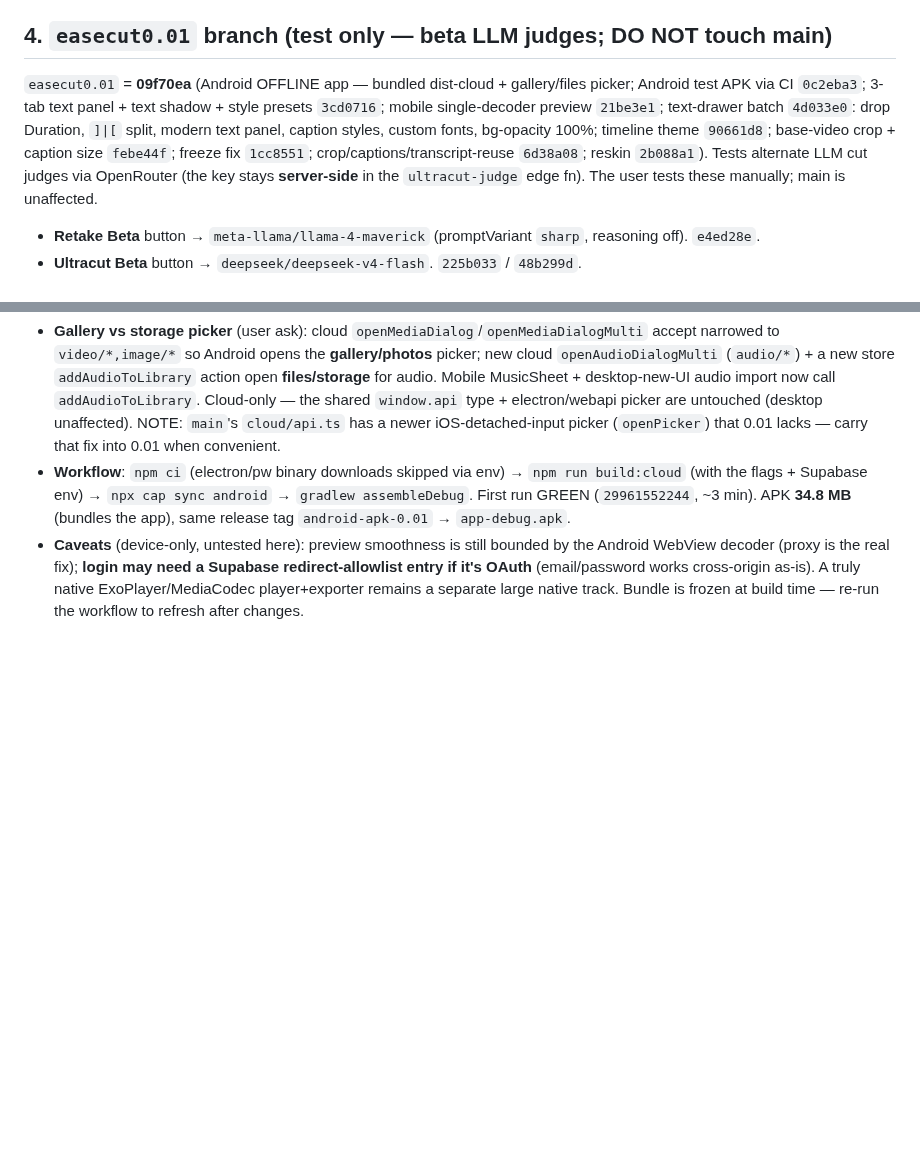
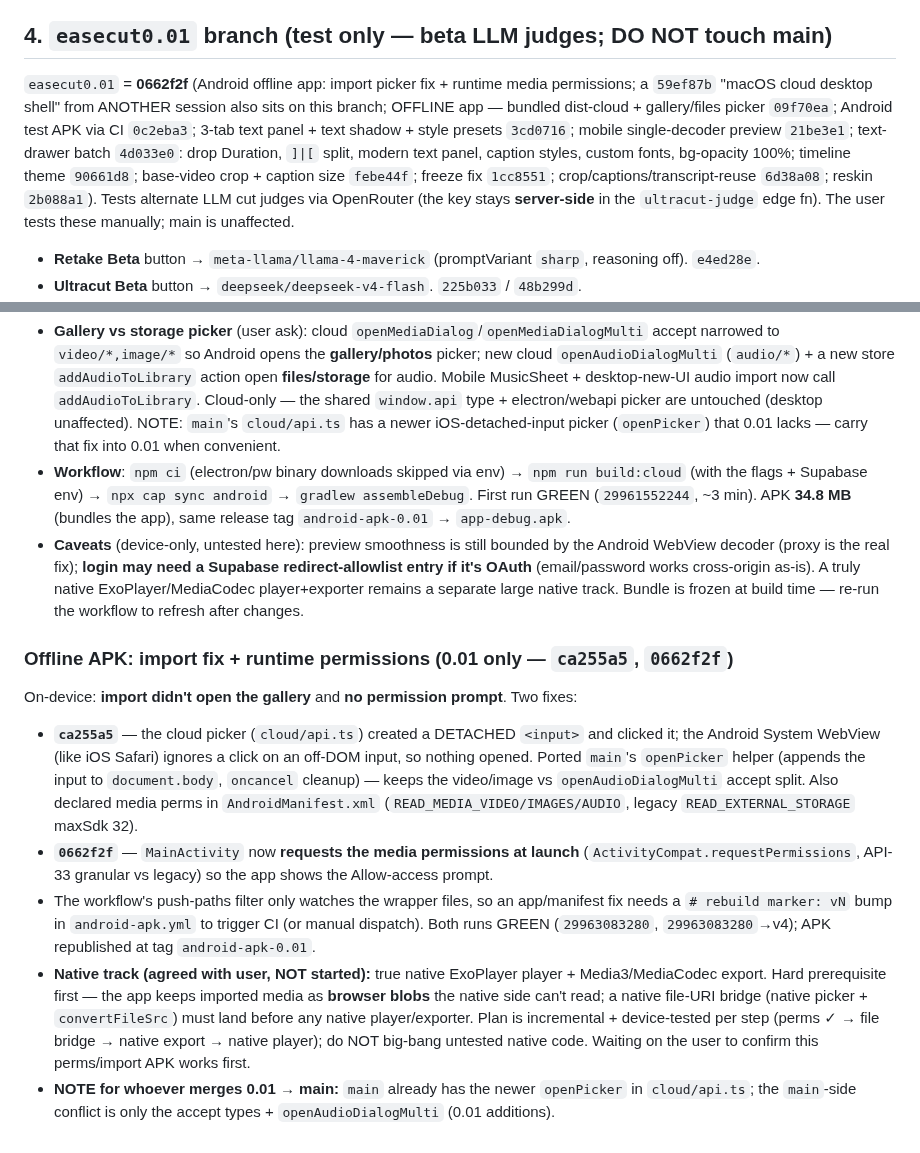
Before and after one commit to tayz07814-ctrl/easecutpro, a Markdown page: HANDOFF-CLOUD.md, 2 parts joined by grey strips. Rendered like a GitHub page; blank space fills up the shorter version.

Commit message:
HANDOFF-CLOUD §4: offline APK import fix + runtime media permissions (0662f2f)

```diff
--- a/HANDOFF-CLOUD.md
+++ b/HANDOFF-CLOUD.md
@@ -51,7 +51,7 @@ the device**; only the extracted 16 kHz mono audio (WAV) is uploaded to the STT
 - If re-attempting the iOS silent-export fix: **cloud-only** (`IS_CLOUD` gate), never in shared `localExport`.
 
 ## 4. `easecut0.01` branch (test only — beta LLM judges; DO NOT touch main)
-`easecut0.01` = **09f70ea** (Android OFFLINE app — bundled dist-cloud + gallery/files picker; Android test APK via CI `0c2eba3`; 3-tab text panel + text shadow + style presets `3cd0716`; mobile single-decoder preview `21be3e1`; text-drawer batch `4d033e0`: drop Duration, `]|[` split, modern text panel, caption styles, custom fonts, bg-opacity 100%; timeline theme `90661d8`; base-video crop + caption size `febe44f`; freeze fix `1cc8551`; crop/captions/transcript-reuse `6d38a08`; reskin `2b088a1`). Tests alternate
+`easecut0.01` = **0662f2f** (Android offline app: import picker fix + runtime media permissions; a `59ef87b` "macOS cloud desktop shell" from ANOTHER session also sits on this branch; OFFLINE app — bundled dist-cloud + gallery/files picker `09f70ea`; Android test APK via CI `0c2eba3`; 3-tab text panel + text shadow + style presets `3cd0716`; mobile single-decoder preview `21be3e1`; text-drawer batch `4d033e0`: drop Duration, `]|[` split, modern text panel, caption styles, custom fonts, bg-opacity 100%; timeline theme `90661d8`; base-video crop + caption size `febe44f`; freeze fix `1cc8551`; crop/captions/transcript-reuse `6d38a08`; reskin `2b088a1`). Tests alternate
 LLM cut judges via OpenRouter (the key stays
 **server-side** in the `ultracut-judge` edge fn). The user tests these manually; main is unaffected.
 - **Retake Beta** button → `meta-llama/llama-4-maverick` (promptVariant `sharp`, reasoning off). `e4ed28e`.
@@ -328,3 +328,23 @@ webpage. Edited: `capacitor.config.ts` (webDir → `dist-cloud`, no server.url),
   decoder (proxy is the real fix); **login may need a Supabase redirect-allowlist entry if it's OAuth**
   (email/password works cross-origin as-is). A truly native ExoPlayer/MediaCodec player+exporter remains a
   separate large native track. Bundle is frozen at build time — re-run the workflow to refresh after changes.
+
+### Offline APK: import fix + runtime permissions (0.01 only — `ca255a5`, `0662f2f`)
+On-device: **import didn't open the gallery** and **no permission prompt**. Two fixes:
+- **`ca255a5`** — the cloud picker (`cloud/api.ts`) created a DETACHED `<input>` and clicked it; the Android
+  System WebView (like iOS Safari) ignores a click on an off-DOM input, so nothing opened. Ported `main`'s
+  `openPicker` helper (appends the input to `document.body`, `oncancel` cleanup) — keeps the video/image vs
+  `openAudioDialogMulti` accept split. Also declared media perms in `AndroidManifest.xml`
+  (`READ_MEDIA_VIDEO/IMAGES/AUDIO`, legacy `READ_EXTERNAL_STORAGE` maxSdk 32).
+- **`0662f2f`** — `MainActivity` now **requests the media permissions at launch**
+  (`ActivityCompat.requestPermissions`, API-33 granular vs legacy) so the app shows the Allow-access prompt.
+- The workflow's push-paths filter only watches the wrapper files, so an app/manifest fix needs a `# rebuild
+  marker: vN` bump in `android-apk.yml` to trigger CI (or manual dispatch). Both runs GREEN (`29963083280`,
+  `29963083280`→v4); APK republished at tag `android-apk-0.01`.
+- **Native track (agreed with user, NOT started):** true native ExoPlayer player + Media3/MediaCodec export.
+  Hard prerequisite first — the app keeps imported media as **browser blobs** the native side can't read; a
+  native file-URI bridge (native picker + `convertFileSrc`) must land before any native player/exporter.
+  Plan is incremental + device-tested per step (perms ✓ → file bridge → native export → native player); do
+  NOT big-bang untested native code. Waiting on the user to confirm this perms/import APK works first.
+- **NOTE for whoever merges 0.01 → main:** `main` already has the newer `openPicker` in `cloud/api.ts`; the
+  `main`-side conflict is only the accept types + `openAudioDialogMulti` (0.01 additions).
```
